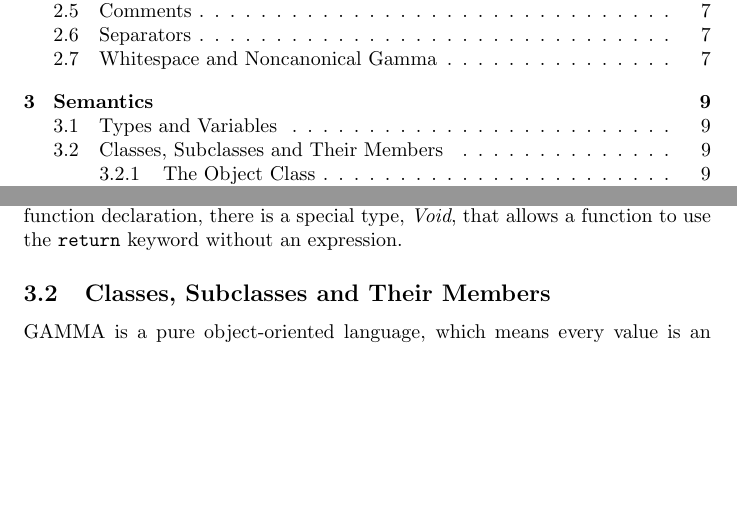
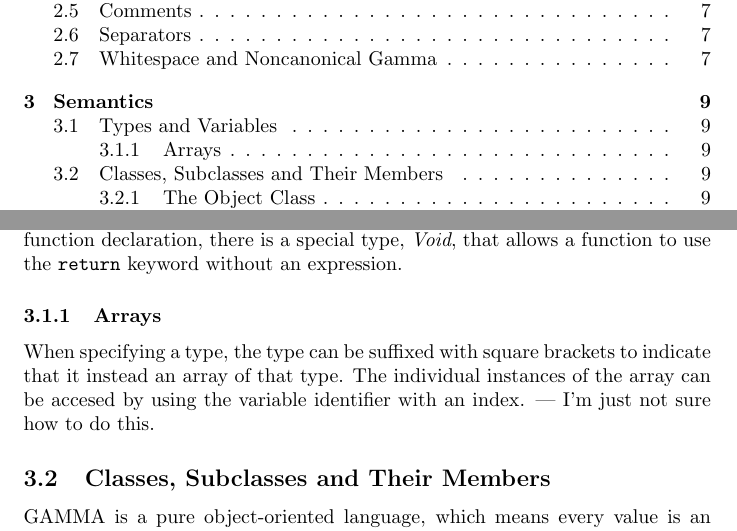
Before and after one commit to areom/Gamma-Ray, a LaTeX document (LRM/Gamma-LRM.tex, which reads LRM/contents/semantics.tex): two parts of pages 3 and 9 of 15, joined at a grey line, cut so that both start at the same text, the shorter picture padded with empty space. Compiled offline with pdfLaTeX.

Commit message:
I added in a bit on arrays...it needs a bit of work

```diff
--- a/LRM/contents/semantics.tex
+++ b/LRM/contents/semantics.tex
@@ -2,6 +2,9 @@
 
 \subsection{Types and Variables}
 Every \textit{variable} in Gamma is declared with a \textit{type} and an \textit{identifier}. The typing is static and will always be known at compile time for every variable. The variable itself holds a reference to an instance of that type. At compile time, each new instantiation reserves space for one instance of that type. To be an instance of a type, an instance must be an instance of the class of the same name as that type, an instance of one of the set of descendants (i.e. a subclass defined via \verb!extends!) of that class, or the {\tt null} instance. For the purposes of function declaration, there is a special type, \textit{Void}, that allows a function to use the \verb!return! keyword without an expression.
+
+\subsubsection{Arrays}
+When specifying a type, the type can be suffixed with square brackets to indicate that it instead an array of that type. The individual instances of the array can be accesed by using the variable identifier with an index. --- I'm just not sure how to do this.
 
 \subsection{Classes, Subclasses and Their Members}
 \Lang{} is a pure object-oriented language, which means every value is an object--with the exception of the reserved references \verb!null! and \verb!this!. A class always extends another class; a class inherits all of its superclass's methods and may refine the methods of its superclass. A class must contain a constructor routine named {\tt init} and it must invoke its superclass's constructor via the super keyword -- either directly or transitively by referring to other constructors within the class. In the scope of every class, the keyword \verb!this! explicitly refers to the instance itself. Additionally, a class contains three sets of \textit{members} organized in \textit{private}, \textit{protected}, and \textit{public} sections. Members may be either variables or methods. Each class must be derived from another class as a \textit{subclass}.
```
